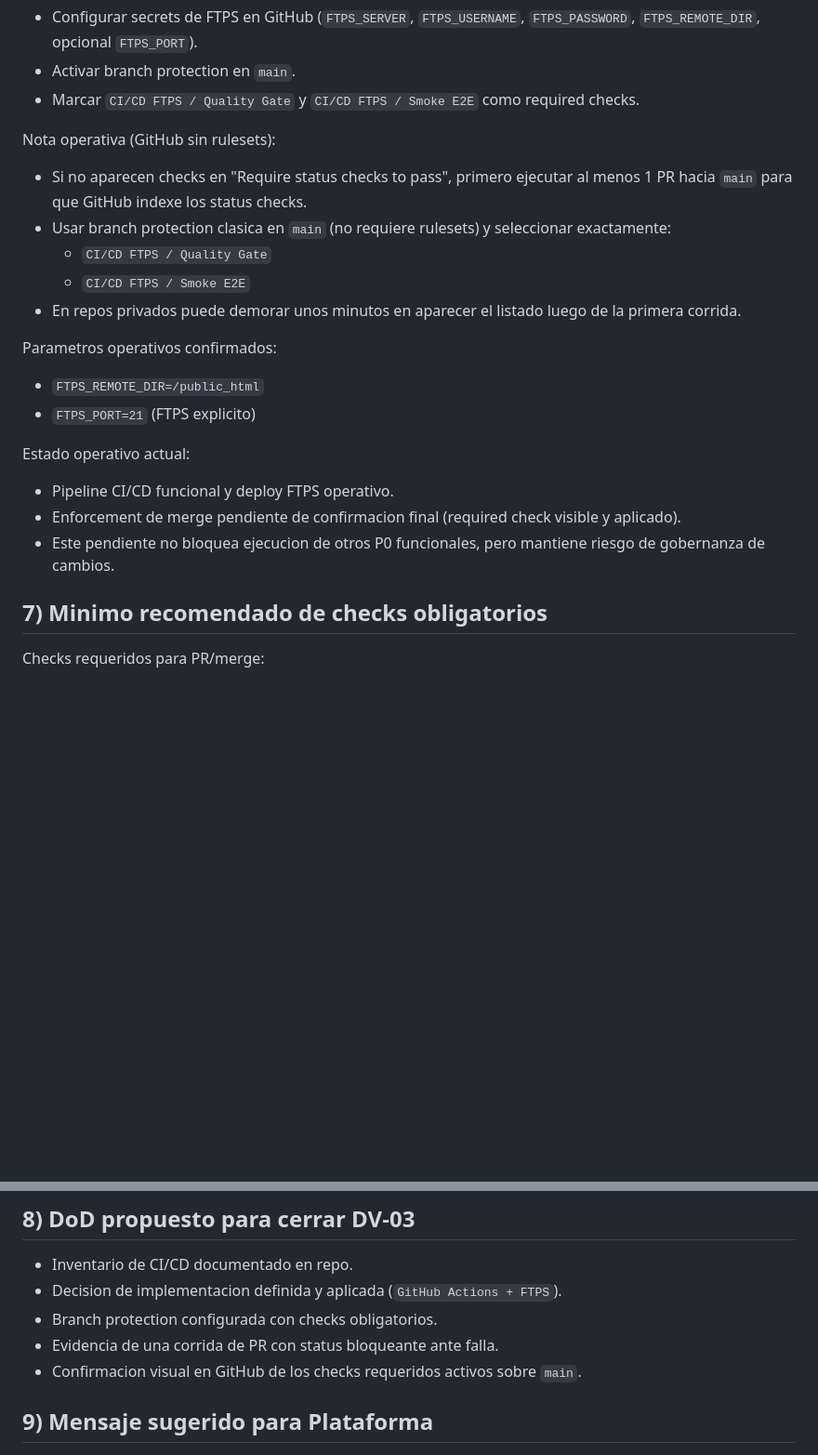
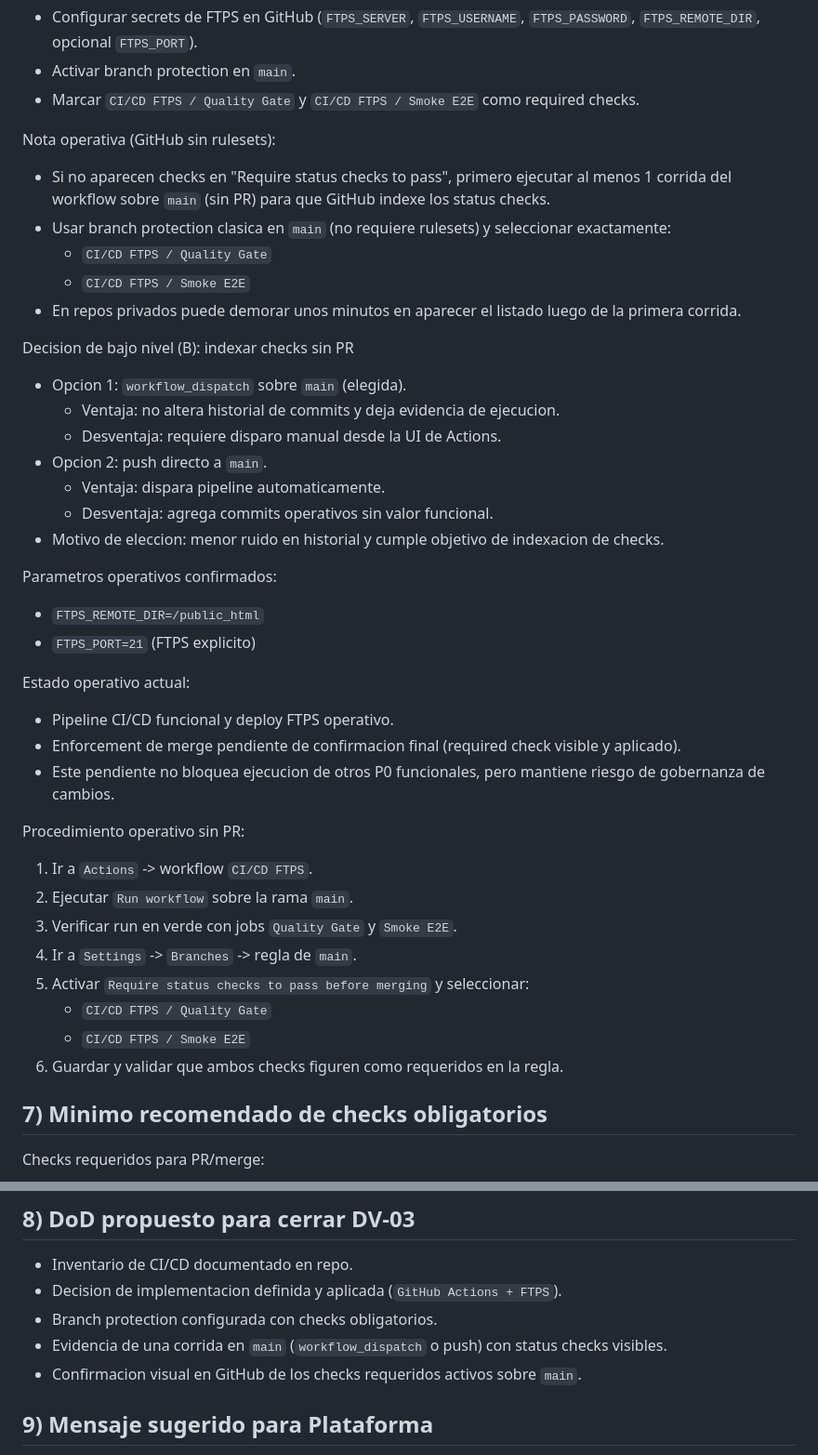
Before and after one commit to datamaq-automation/legacy-datamaq, a Markdown page: docs/dv-03-ci-cd-inventory.md, 2 parts joined by grey strips. Shown at 93% size. Rendered like a GitHub page; blank space fills up the shorter version.

Commit message:
feat: update CI/CD documentation to reflect decision on indexing checks without PR using workflow_dispatch

```diff
--- a/docs/dv-03-ci-cd-inventory.md
+++ b/docs/dv-03-ci-cd-inventory.md
@@ -57,11 +57,20 @@ Pendiente fuera de repo:
 - Marcar `CI/CD FTPS / Quality Gate` y `CI/CD FTPS / Smoke E2E` como required checks.
 
 Nota operativa (GitHub sin rulesets):
-- Si no aparecen checks en "Require status checks to pass", primero ejecutar al menos 1 PR hacia `main` para que GitHub indexe los status checks.
+- Si no aparecen checks en "Require status checks to pass", primero ejecutar al menos 1 corrida del workflow sobre `main` (sin PR) para que GitHub indexe los status checks.
 - Usar branch protection clasica en `main` (no requiere rulesets) y seleccionar exactamente:
   - `CI/CD FTPS / Quality Gate`
   - `CI/CD FTPS / Smoke E2E`
 - En repos privados puede demorar unos minutos en aparecer el listado luego de la primera corrida.
+
+Decision de bajo nivel (B): indexar checks sin PR
+- Opcion 1: `workflow_dispatch` sobre `main` (elegida).
+  - Ventaja: no altera historial de commits y deja evidencia de ejecucion.
+  - Desventaja: requiere disparo manual desde la UI de Actions.
+- Opcion 2: push directo a `main`.
+  - Ventaja: dispara pipeline automaticamente.
+  - Desventaja: agrega commits operativos sin valor funcional.
+- Motivo de eleccion: menor ruido en historial y cumple objetivo de indexacion de checks.
 
 Parametros operativos confirmados:
 - `FTPS_REMOTE_DIR=/public_html`
@@ -71,6 +80,16 @@ Estado operativo actual:
 - Pipeline CI/CD funcional y deploy FTPS operativo.
 - Enforcement de merge pendiente de confirmacion final (required check visible y aplicado).
 - Este pendiente no bloquea ejecucion de otros P0 funcionales, pero mantiene riesgo de gobernanza de cambios.
+
+Procedimiento operativo sin PR:
+1. Ir a `Actions` -> workflow `CI/CD FTPS`.
+2. Ejecutar `Run workflow` sobre la rama `main`.
+3. Verificar run en verde con jobs `Quality Gate` y `Smoke E2E`.
+4. Ir a `Settings` -> `Branches` -> regla de `main`.
+5. Activar `Require status checks to pass before merging` y seleccionar:
+   - `CI/CD FTPS / Quality Gate`
+   - `CI/CD FTPS / Smoke E2E`
+6. Guardar y validar que ambos checks figuren como requeridos en la regla.
 
 ## 7) Minimo recomendado de checks obligatorios
 Checks requeridos para PR/merge:
@@ -90,7 +109,7 @@ Implementacion recomendada:
 - Inventario de CI/CD documentado en repo.
 - Decision de implementacion definida y aplicada (`GitHub Actions + FTPS`).
 - Branch protection configurada con checks obligatorios.
-- Evidencia de una corrida de PR con status bloqueante ante falla.
+- Evidencia de una corrida en `main` (`workflow_dispatch` o push) con status checks visibles.
 - Confirmacion visual en GitHub de los checks requeridos activos sobre `main`.
 
 ## 9) Mensaje sugerido para Plataforma
```
Also changed, not shown: docs/todo.md (+3 -1 lines).
